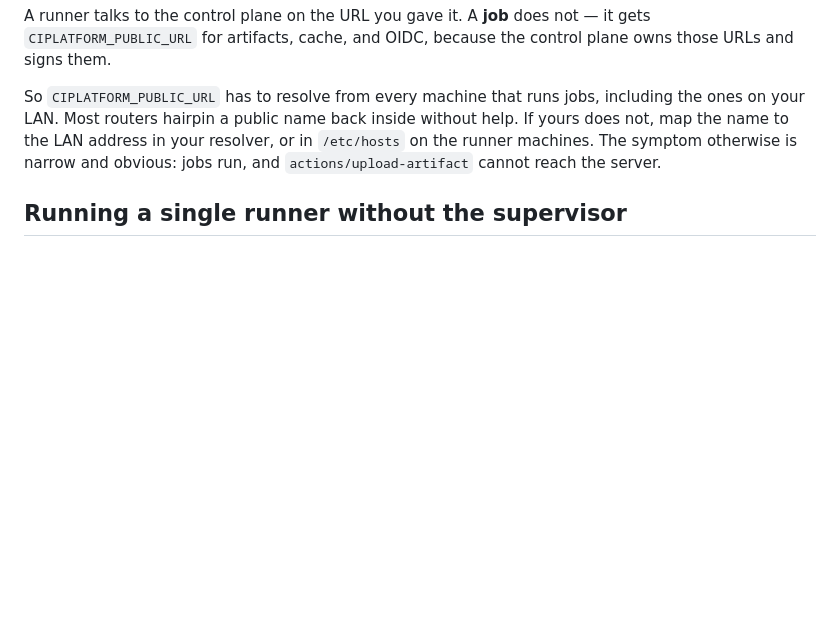
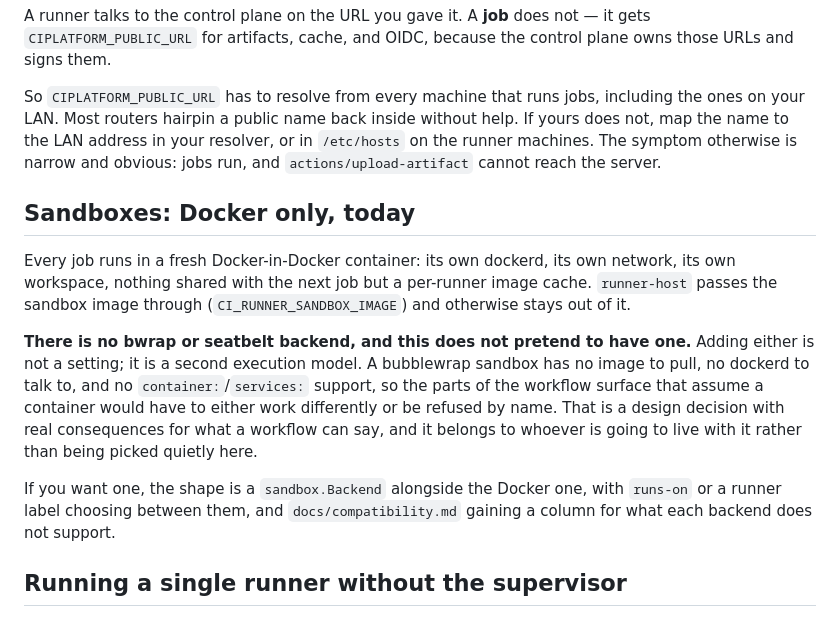
Before and after one commit to wow-look-at-my/ci-platform, a Markdown page: docs/runners.md, the part around the change. GitHub-like rendering; blank space fills up the shorter version.

Commit message:
Say plainly that only the Docker sandbox backend exists
A bwrap or seatbelt sandbox is a second execution model, not a setting, and
what it cannot support has to be refused by name rather than discovered.
Records the shape it would take instead of leaving the absence implied.

Co-Authored-By: Claude Opus 5 <noreply@anthropic.com>
Claude-Session: https://claude.ai/code/session_01ViBxm7SxcsjFnVDAFhJwTZ

```diff
--- a/docs/runners.md
+++ b/docs/runners.md
@@ -142,6 +142,26 @@ resolver, or in `/etc/hosts` on the runner machines. The symptom otherwise is
 narrow and obvious: jobs run, and `actions/upload-artifact` cannot reach the
 server.
 
+## Sandboxes: Docker only, today
+
+Every job runs in a fresh Docker-in-Docker container: its own dockerd, its own
+network, its own workspace, nothing shared with the next job but a per-runner
+image cache. `runner-host` passes the sandbox image through
+(`CI_RUNNER_SANDBOX_IMAGE`) and otherwise stays out of it.
+
+**There is no bwrap or seatbelt backend, and this does not pretend to have
+one.** Adding either is not a setting; it is a second execution model. A
+bubblewrap sandbox has no image to pull, no dockerd to talk to, and no
+`container:`/`services:` support, so the parts of the workflow surface that
+assume a container would have to either work differently or be refused by name.
+That is a design decision with real consequences for what a workflow can say,
+and it belongs to whoever is going to live with it rather than being picked
+quietly here.
+
+If you want one, the shape is a `sandbox.Backend` alongside the Docker one, with
+`runs-on` or a runner label choosing between them, and `docs/compatibility.md`
+gaining a column for what each backend does not support.
+
 ## Running a single runner without the supervisor
 
 `ci-runner run` works on its own, and generates and enrols its own key exactly
```
